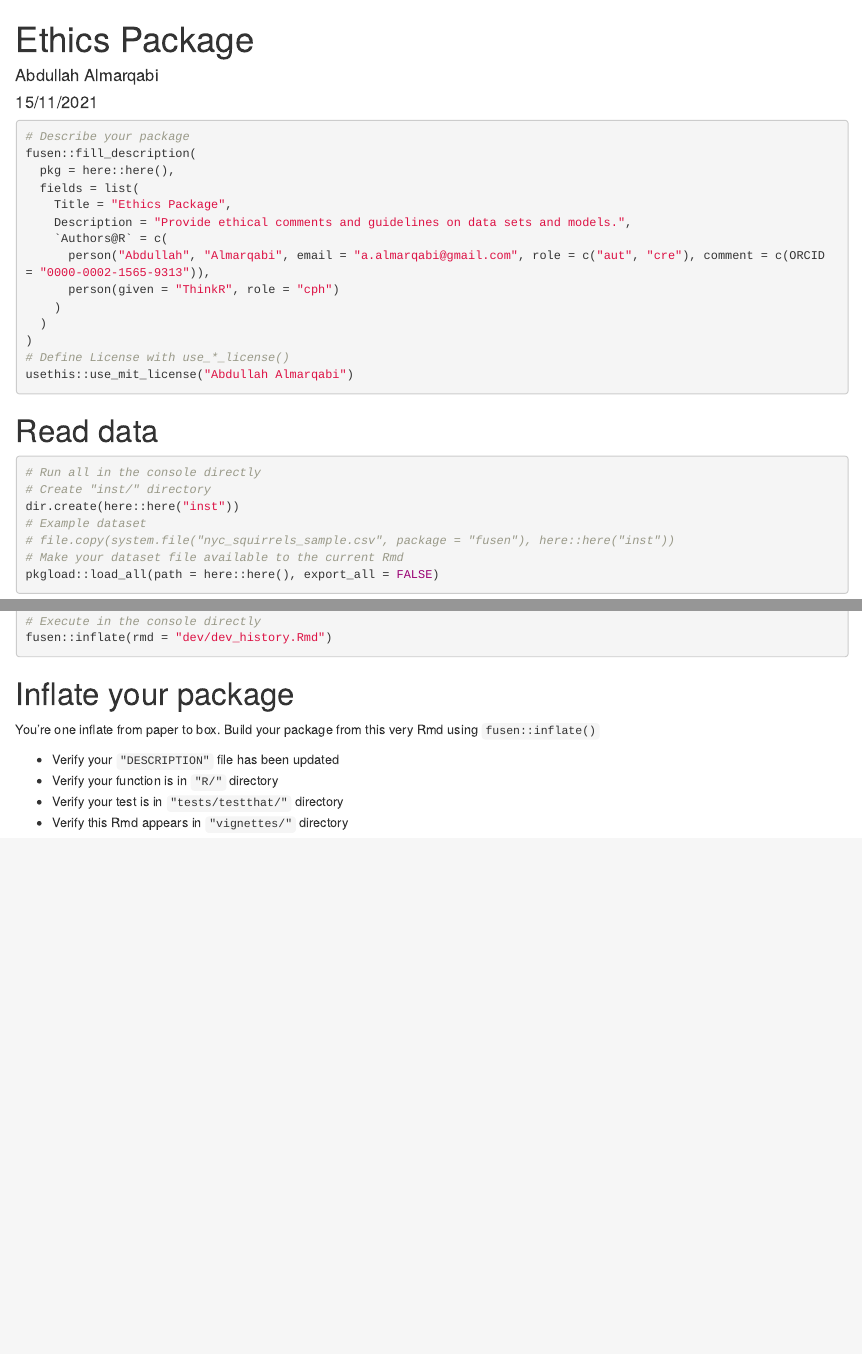
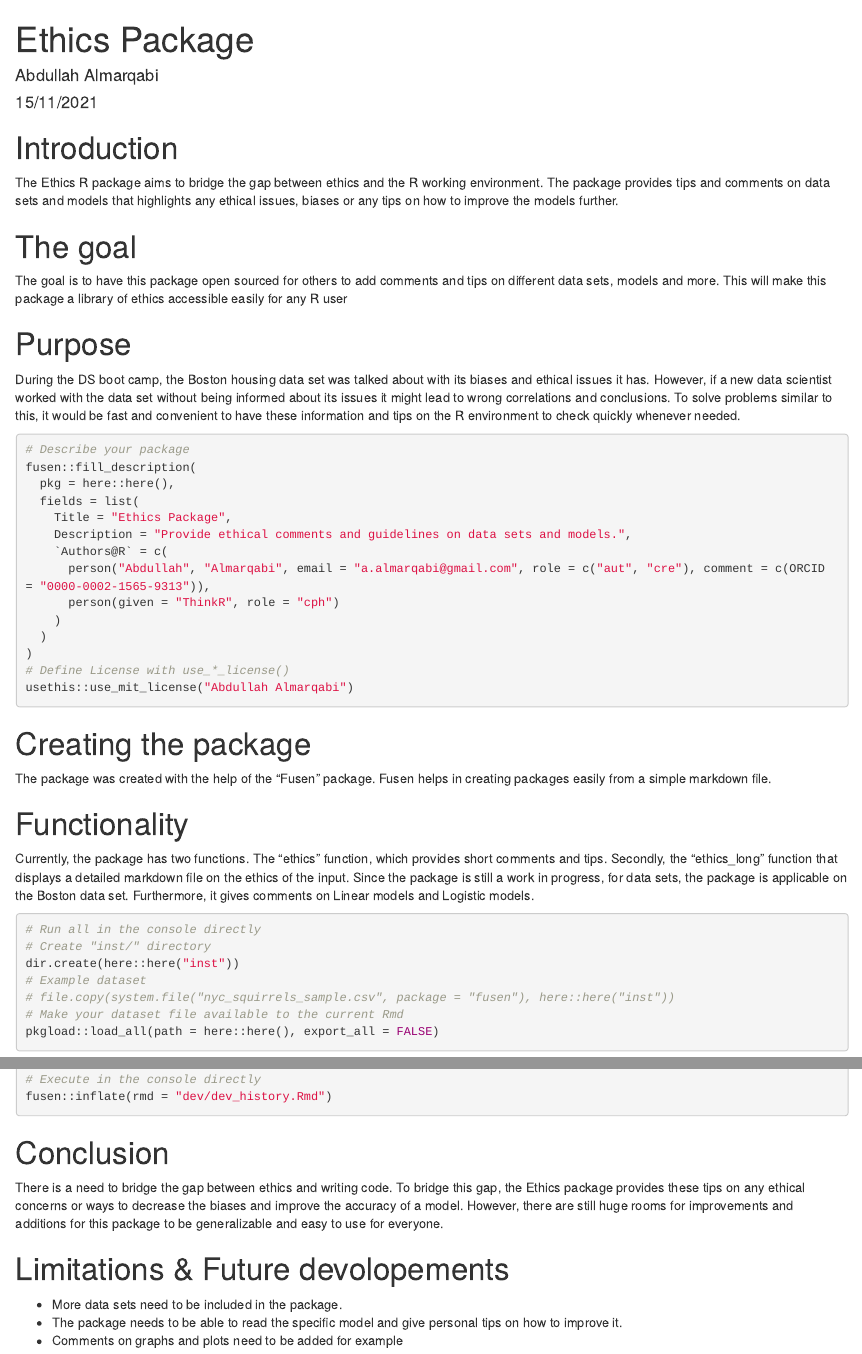
Before and after one commit to Marqabi/DS_Capstone_Ethics, an R Markdown document (Ethics/dev/dev_history.Rmd): the page in a window 1100 px wide, from its top, and a second part further down, joined at a grey line. Rendered offline with R 4.5, knitr and Pandoc, with nearby package versions; some code elsewhere in the file could not run offline.

Commit message:
Third commit

````diff
--- a/Ethics/dev/dev_history.Rmd
+++ b/Ethics/dev/dev_history.Rmd
@@ -13,11 +13,14 @@ library(markdown)
 library(MASS)
 ```
 
-<!--
-# Description of your package
+# Introduction
+The Ethics R package aims to bridge the gap between ethics and the R working environment. The package provides tips and comments on data sets and models that highlights any ethical issues, biases or any tips on how to improve the models further.
 
-This will fill the description of your package.
--->
+# The goal
+The goal is to have this package open sourced for others to add comments and tips on different data sets, models and more. This will make this package a library of ethics accessible easily for any R user
+
+# Purpose
+During the DS boot camp, the Boston housing data set was talked about with its biases and ethical issues it has. However, if a new data scientist worked with the data set without being informed about its issues it might lead to wrong correlations and conclusions. To solve problems similar to this, it would be fast and convenient to have these information and tips on the R environment to check quickly whenever needed.
 
 ```{r description, eval=FALSE}
 # Describe your package
@@ -36,7 +39,12 @@ fusen::fill_description(
 usethis::use_mit_license("Abdullah Almarqabi")
 ```
 
-# Read data
+# Creating the package
+The package was created with the help of the "Fusen" package. Fusen helps in creating packages easily from a simple markdown file.
+
+
+# Functionality
+Currently, the package has two functions. The "ethics" function, which provides short comments and tips. Secondly, the "ethics_long" function that displays a detailed markdown file on the ethics of the input. Since the package is still a work in progress, for data sets, the package is applicable on the Boston data set. Furthermore, it gives comments on Linear models and Logistic models.
 
 <!-- Store your dataset in a directory named "inst/" at the root of your project -->
 <!-- Use it for your tests in this Rmd thanks to `load_all()` to make it available
@@ -170,8 +168,15 @@ test_that("my_median works properly and show error if needed", {
 fusen::inflate(rmd = "dev/dev_history.Rmd")
 ```
 
+# Conclusion
+There is a need to bridge the gap between ethics and writing code. To bridge this gap, the Ethics package provides these tips on any ethical concerns or ways to decrease the biases and improve the accuracy of a model. However, there are still huge rooms for improvements and additions for this package to be generalizable and easy to use for everyone.
 
-# Inflate your package
+# Limitations & Future devolopements
+* More data sets need to be included in the package.
+* The package needs to be able to read the specific model and give personal tips on how to improve it.
+* Comments on graphs and plots need to be added for example
+
+<!-- # Inflate your package
 
 You're one inflate from paper to box.
 Build your package from this very Rmd using `fusen::inflate()`
@@ -179,4 +184,4 @@ Build your package from this very Rmd using `fusen::inflate()`
 - Verify your `"DESCRIPTION"` file has been updated
 - Verify your function is in `"R/"` directory
 - Verify your test is in `"tests/testthat/"` directory
-- Verify this Rmd appears in `"vignettes/"` directory
+- Verify this Rmd appears in `"vignettes/"` directory -->
````
Also changed, not shown: Ethics/dev/dev_history.Rmd (18 more changed lines).
